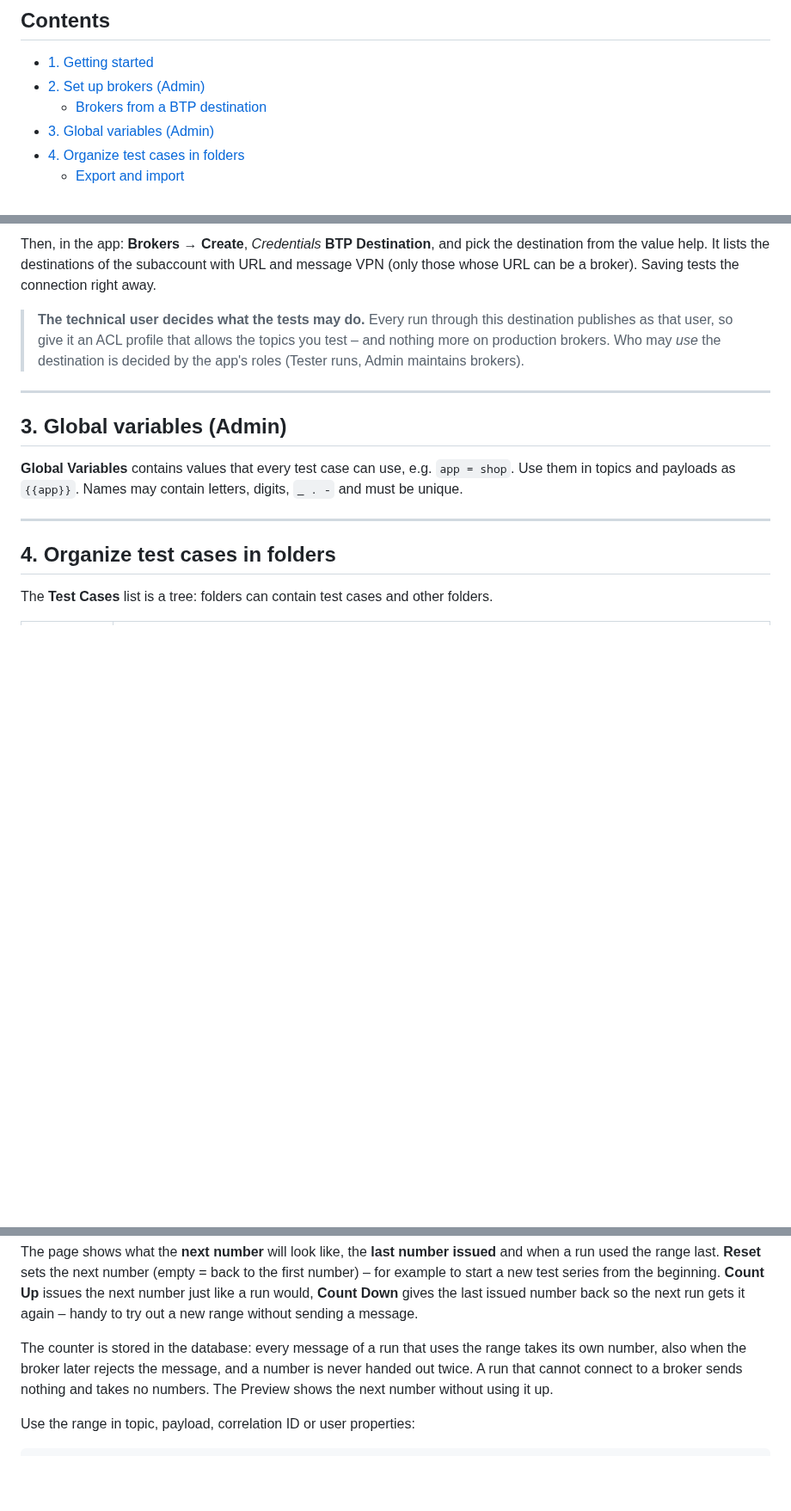
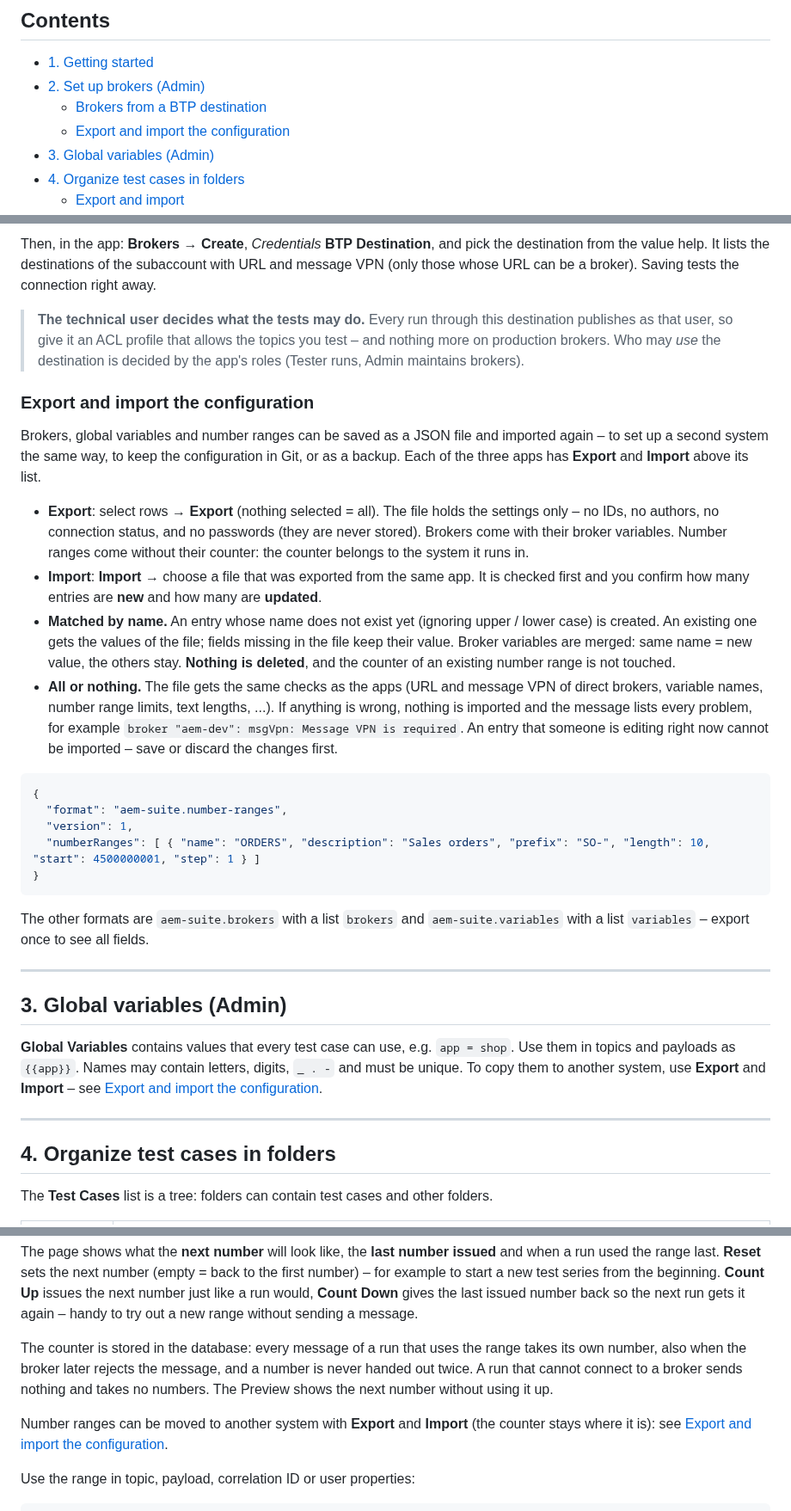
Before and after one commit to jpnqs/aem-suite, a Markdown page: docs/user-guide.md, 3 parts joined by grey strips. Shown at 86% size. Rendered like a GitHub page; blank space fills up the shorter version.

````diff
--- a/docs/user-guide.md
+++ b/docs/user-guide.md
@@ -10,6 +10,7 @@ save messages as **test cases**, send them to one or several brokers with one cl
 - [1. Getting started](#1-getting-started)
 - [2. Set up brokers (Admin)](#2-set-up-brokers-admin)
   - [Brokers from a BTP destination](#brokers-from-a-btp-destination)
+  - [Export and import the configuration](#export-and-import-the-configuration)
 - [3. Global variables (Admin)](#3-global-variables-admin)
 - [4. Organize test cases in folders](#4-organize-test-cases-in-folders)
   - [Export and import](#export-and-import)
@@ -139,11 +140,30 @@ Then, in the app: **Brokers → Create**, *Credentials* **BTP Destination**, and
 
 > **The technical user decides what the tests may do.** Every run through this destination publishes as that user, so give it an ACL profile that allows the topics you test – and nothing more on production brokers. Who may *use* the destination is decided by the app's roles (Tester runs, Admin maintains brokers).
 
+### Export and import the configuration
+
+Brokers, global variables and number ranges can be saved as a JSON file and imported again – to set up a second system the same way, to keep the configuration in Git, or as a backup. Each of the three apps has **Export** and **Import** above its list.
+
+- **Export**: select rows → **Export** (nothing selected = all). The file holds the settings only – no IDs, no authors, no connection status, and no passwords (they are never stored). Brokers come with their broker variables. Number ranges come without their counter: the counter belongs to the system it runs in.
+- **Import**: **Import** → choose a file that was exported from the same app. It is checked first and you confirm how many entries are **new** and how many are **updated**.
+- **Matched by name.** An entry whose name does not exist yet (ignoring upper / lower case) is created. An existing one gets the values of the file; fields missing in the file keep their value. Broker variables are merged: same name = new value, the others stay. **Nothing is deleted**, and the counter of an existing number range is not touched.
+- **All or nothing.** The file gets the same checks as the apps (URL and message VPN of direct brokers, variable names, number range limits, text lengths, ...). If anything is wrong, nothing is imported and the message lists every problem, for example `broker "aem-dev": msgVpn: Message VPN is required`. An entry that someone is editing right now cannot be imported – save or discard the changes first.
+
+```json
+{
+  "format": "aem-suite.number-ranges",
+  "version": 1,
+  "numberRanges": [ { "name": "ORDERS", "description": "Sales orders", "prefix": "SO-", "length": 10, "start": 4500000001, "step": 1 } ]
+}
+```
+
+The other formats are `aem-suite.brokers` with a list `brokers` and `aem-suite.variables` with a list `variables` – export once to see all fields.
+
 ---
 
 ## 3. Global variables (Admin)
 
-**Global Variables** contains values that every test case can use, e.g. `app = shop`. Use them in topics and payloads as `{{app}}`. Names may contain letters, digits, `_ . -` and must be unique.
+**Global Variables** contains values that every test case can use, e.g. `app = shop`. Use them in topics and payloads as `{{app}}`. Names may contain letters, digits, `_ . -` and must be unique. To copy them to another system, use **Export** and **Import** – see [Export and import the configuration](#export-and-import-the-configuration).
 
 ---
 
@@ -432,6 +452,8 @@ The page shows what the **next number** will look like, the **last number issued
 
 The counter is stored in the database: every message of a run that uses the range takes its own number, also when the broker later rejects the message, and a number is never handed out twice. A run that cannot connect to a broker sends nothing and takes no numbers. The Preview shows the next number without using it up.
 
+Number ranges can be moved to another system with **Export** and **Import** (the counter stays where it is): see [Export and import the configuration](#export-and-import-the-configuration).
+
 Use the range in topic, payload, correlation ID or user properties:
 
 ```
````
Also changed, not shown: README.md (+1 -1 lines), docs/technical-documentation.md (+22 -1 lines), docs/images/brokers.png, docs/images/number-ranges.png.
